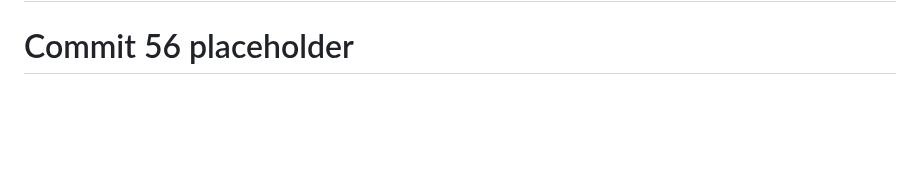
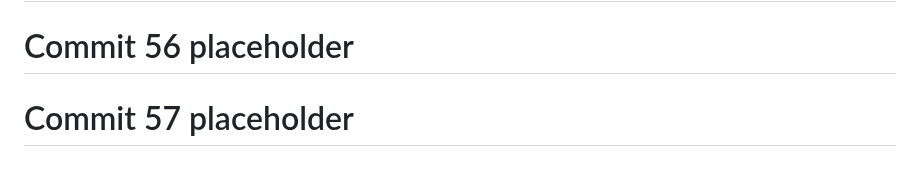
Before and after one commit to God-zil-la/project3, a Markdown page: README.md, the part around the change. Drawn GitHub-style; blank space fills up the shorter version.

```diff
--- a/README.md
+++ b/README.md
@@ -688,3 +688,5 @@ GitHub: @god-zil-la
 # Commit 55 placeholder
 
 # Commit 56 placeholder
+
+# Commit 57 placeholder
```
